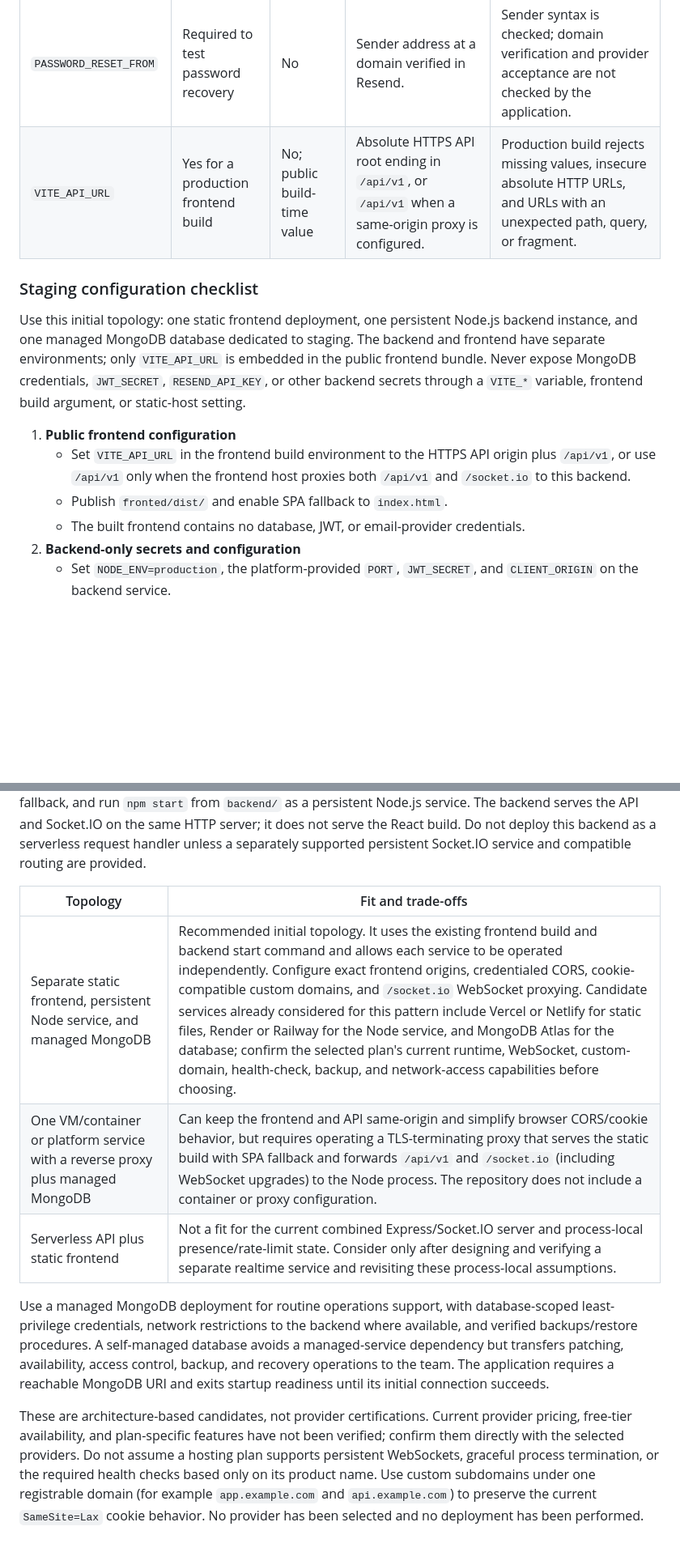
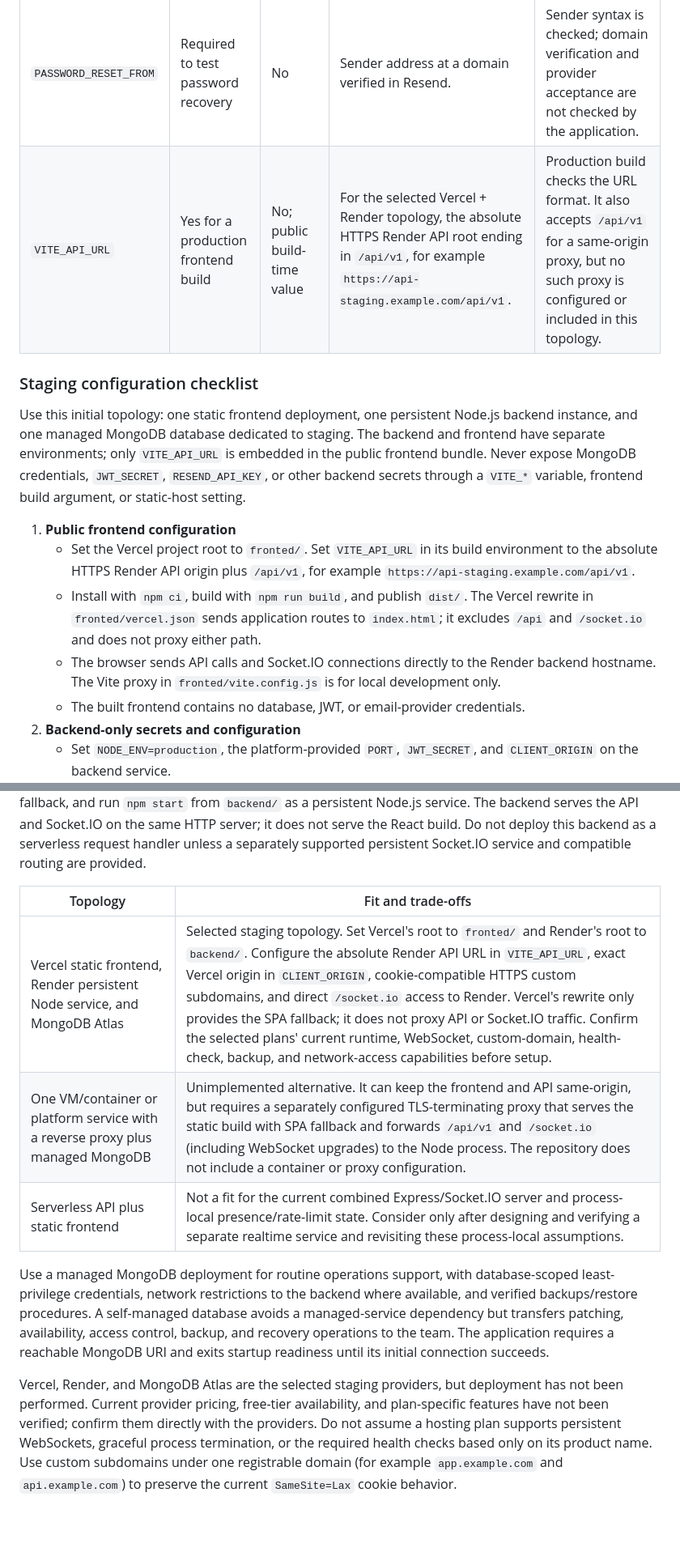
Before and after one commit to ankit-kr-maurya-82/Devhub-Project, a Markdown page: docs/DEPLOYMENT.md, 2 parts joined by grey strips. Shown at 81% size. GitHub-like rendering; blank space fills up the shorter version.

Commit message:
feat: update deployment documentation to specify Vercel and Render topology details for frontend and backend services

```diff
--- a/docs/DEPLOYMENT.md
+++ b/docs/DEPLOYMENT.md
@@ -19,15 +19,16 @@ Set these in the backend service environment. Copy names and safe local defaults
 | `CLIENT_ORIGIN` | Yes | No | Comma-separated exact browser frontend origins, without paths. | Production requires at least one explicit HTTPS origin; wildcard, credentials, paths, and non-HTTPS origins are rejected. |
 | `RESEND_API_KEY` | Required to test password recovery | Yes | Restricted, server-side Resend sending API key. | The reset flow checks the key format; this does not validate it with Resend. Missing/invalid configuration fails closed with HTTP 503 for reset requests. |
 | `PASSWORD_RESET_FROM` | Required to test password recovery | No | Sender address at a domain verified in Resend. | Sender syntax is checked; domain verification and provider acceptance are not checked by the application. |
-| `VITE_API_URL` | Yes for a production frontend build | No; public build-time value | Absolute HTTPS API root ending in `/api/v1`, or `/api/v1` when a same-origin proxy is configured. | Production build rejects missing values, insecure absolute HTTP URLs, and URLs with an unexpected path, query, or fragment. |
+| `VITE_API_URL` | Yes for a production frontend build | No; public build-time value | For the selected Vercel + Render topology, the absolute HTTPS Render API root ending in `/api/v1`, for example `https://api-staging.example.com/api/v1`. | Production build checks the URL format. It also accepts `/api/v1` for a same-origin proxy, but no such proxy is configured or included in this topology. |
 
 ### Staging configuration checklist
 
 Use this initial topology: one static frontend deployment, one persistent Node.js backend instance, and one managed MongoDB database dedicated to staging. The backend and frontend have separate environments; only `VITE_API_URL` is embedded in the public frontend bundle. Never expose MongoDB credentials, `JWT_SECRET`, `RESEND_API_KEY`, or other backend secrets through a `VITE_*` variable, frontend build argument, or static-host setting.
 
 1. **Public frontend configuration**
-   - Set `VITE_API_URL` in the frontend build environment to the HTTPS API origin plus `/api/v1`, or use `/api/v1` only when the frontend host proxies both `/api/v1` and `/socket.io` to this backend.
-   - Publish `fronted/dist/` and enable SPA fallback to `index.html`.
+   - Set the Vercel project root to `fronted/`. Set `VITE_API_URL` in its build environment to the absolute HTTPS Render API origin plus `/api/v1`, for example `https://api-staging.example.com/api/v1`.
+   - Install with `npm ci`, build with `npm run build`, and publish `dist/`. The Vercel rewrite in `fronted/vercel.json` sends application routes to `index.html`; it excludes `/api` and `/socket.io` and does not proxy either path.
+   - The browser sends API calls and Socket.IO connections directly to the Render backend hostname. The Vite proxy in `fronted/vite.config.js` is for local development only.
    - The built frontend contains no database, JWT, or email-provider credentials.
 2. **Backend-only secrets and configuration**
    - Set `NODE_ENV=production`, the platform-provided `PORT`, `JWT_SECRET`, and `CLIENT_ORIGIN` on the backend service.
@@ -152,10 +153,10 @@ The repository has no root `package.json` or deployment manifest. Build and star
 
 | Topology | Fit and trade-offs |
 | --- | --- |
-| Separate static frontend, persistent Node service, and managed MongoDB | Recommended initial topology. It uses the existing frontend build and backend start command and allows each service to be operated independently. Configure exact frontend origins, credentialed CORS, cookie-compatible custom domains, and `/socket.io` WebSocket proxying. Candidate services already considered for this pattern include Vercel or Netlify for static files, Render or Railway for the Node service, and MongoDB Atlas for the database; confirm the selected plan's current runtime, WebSocket, custom-domain, health-check, backup, and network-access capabilities before choosing. |
-| One VM/container or platform service with a reverse proxy plus managed MongoDB | Can keep the frontend and API same-origin and simplify browser CORS/cookie behavior, but requires operating a TLS-terminating proxy that serves the static build with SPA fallback and forwards `/api/v1` and `/socket.io` (including WebSocket upgrades) to the Node process. The repository does not include a container or proxy configuration. |
+| Vercel static frontend, Render persistent Node service, and MongoDB Atlas | Selected staging topology. Set Vercel's root to `fronted/` and Render's root to `backend/`. Configure the absolute Render API URL in `VITE_API_URL`, exact Vercel origin in `CLIENT_ORIGIN`, cookie-compatible HTTPS custom subdomains, and direct `/socket.io` access to Render. Vercel's rewrite only provides the SPA fallback; it does not proxy API or Socket.IO traffic. Confirm the selected plans' current runtime, WebSocket, custom-domain, health-check, backup, and network-access capabilities before setup. |
+| One VM/container or platform service with a reverse proxy plus managed MongoDB | Unimplemented alternative. It can keep the frontend and API same-origin, but requires a separately configured TLS-terminating proxy that serves the static build with SPA fallback and forwards `/api/v1` and `/socket.io` (including WebSocket upgrades) to the Node process. The repository does not include a container or proxy configuration. |
 | Serverless API plus static frontend | Not a fit for the current combined Express/Socket.IO server and process-local presence/rate-limit state. Consider only after designing and verifying a separate realtime service and revisiting these process-local assumptions. |
 
 Use a managed MongoDB deployment for routine operations support, with database-scoped least-privilege credentials, network restrictions to the backend where available, and verified backups/restore procedures. A self-managed database avoids a managed-service dependency but transfers patching, availability, access control, backup, and recovery operations to the team. The application requires a reachable MongoDB URI and exits startup readiness until its initial connection succeeds.
 
-These are architecture-based candidates, not provider certifications. Current provider pricing, free-tier availability, and plan-specific features have not been verified; confirm them directly with the selected providers. Do not assume a hosting plan supports persistent WebSockets, graceful process termination, or the required health checks based only on its product name. Use custom subdomains under one registrable domain (for example `app.example.com` and `api.example.com`) to preserve the current `SameSite=Lax` cookie behavior. No provider has been selected and no deployment has been performed.
+Vercel, Render, and MongoDB Atlas are the selected staging providers, but deployment has not been performed. Current provider pricing, free-tier availability, and plan-specific features have not been verified; confirm them directly with the providers. Do not assume a hosting plan supports persistent WebSockets, graceful process termination, or the required health checks based only on its product name. Use custom subdomains under one registrable domain (for example `app.example.com` and `api.example.com`) to preserve the current `SameSite=Lax` cookie behavior.
```
Also changed, not shown: other parts of docs/DEPLOYMENT.md (+7 -7 lines).
